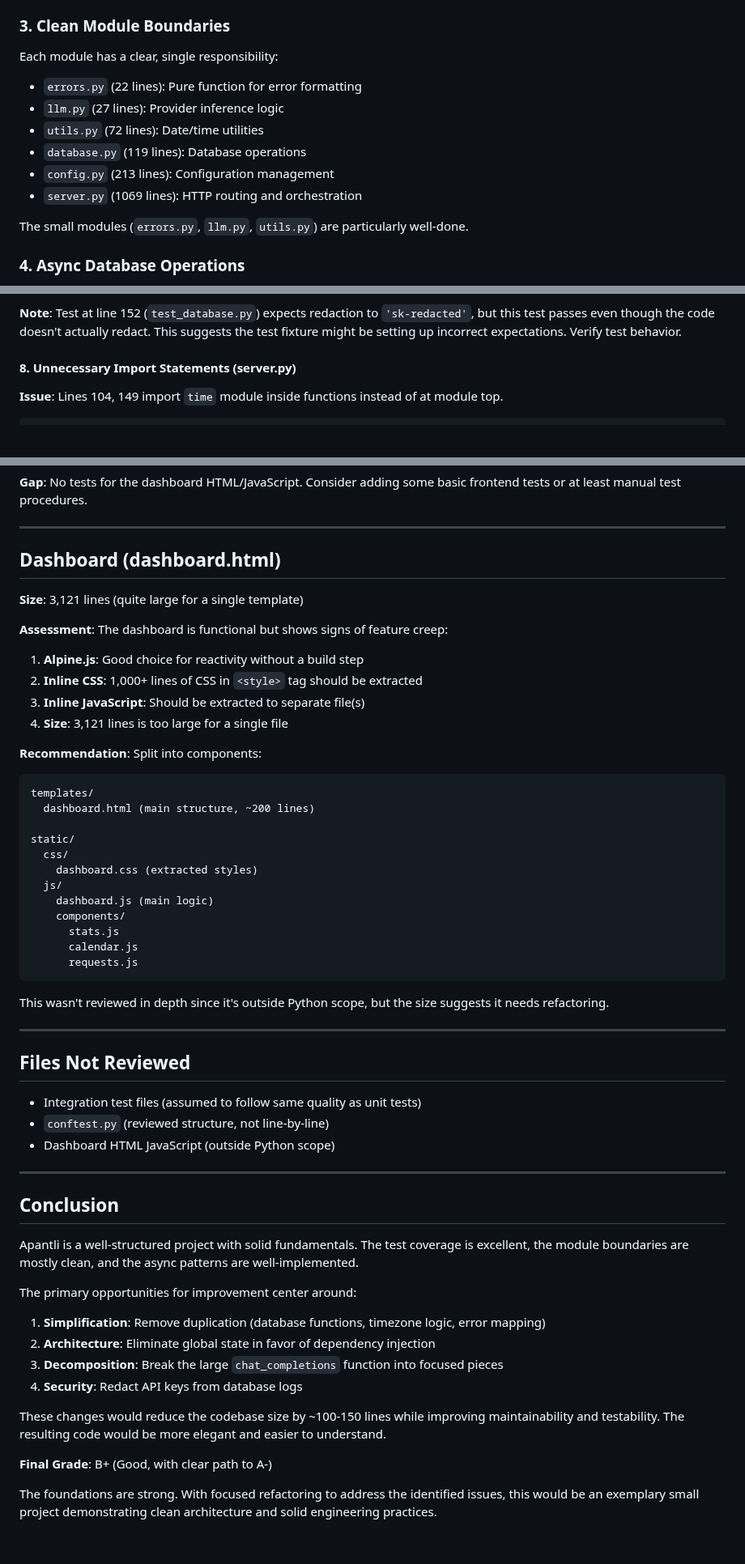
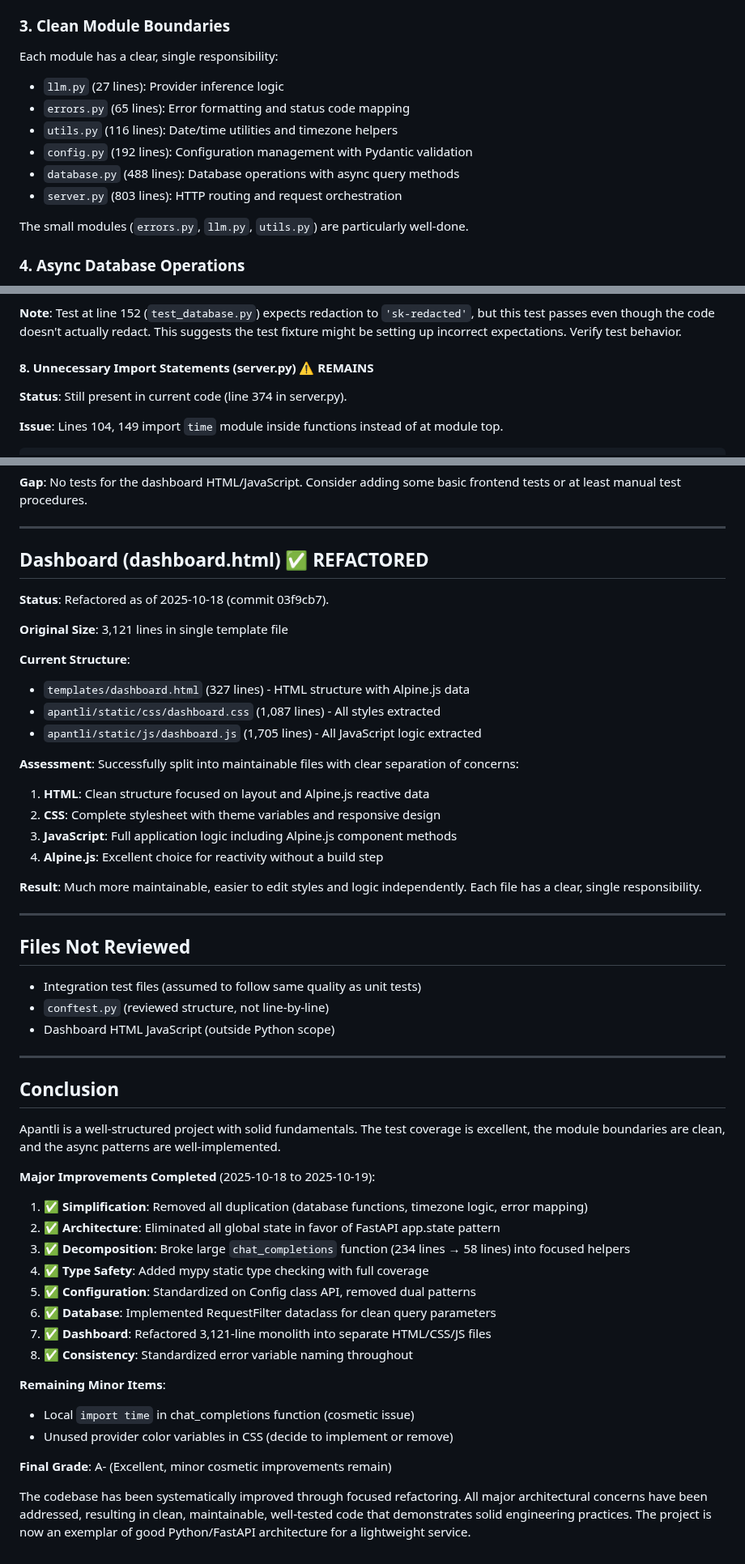
Before and after one commit to pborenstein/apantli, a Markdown page: docs/archive/CODE_REVIEW.md, 3 parts joined by grey strips. Shown at 81% size. Drawn GitHub-style; blank space fills up the shorter version.

````diff
--- a/CODE_REVIEW.md
+++ b/docs/archive/CODE_REVIEW.md
@@ -77,12 +82,12 @@ This is precise, self-documenting, and includes helpful comments.
 
 Each module has a clear, single responsibility:
 
-- `errors.py` (22 lines): Pure function for error formatting
 - `llm.py` (27 lines): Provider inference logic
-- `utils.py` (72 lines): Date/time utilities
-- `database.py` (119 lines): Database operations
-- `config.py` (213 lines): Configuration management
-- `server.py` (1069 lines): HTTP routing and orchestration
+- `errors.py` (65 lines): Error formatting and status code mapping
+- `utils.py` (116 lines): Date/time utilities and timezone helpers
+- `config.py` (192 lines): Configuration management with Pydantic validation
+- `database.py` (488 lines): Database operations with async query methods
+- `server.py` (803 lines): HTTP routing and request orchestration
 
 The small modules (`errors.py`, `llm.py`, `utils.py`) are particularly well-done.
 
@@ -548,7 +555,9 @@ The API key is already available from config, no need to store it.
 
 **Note**: Test at line 152 (`test_database.py`) expects redaction to `'sk-redacted'`, but this test passes even though the code doesn't actually redact. This suggests the test fixture might be setting up incorrect expectations. Verify test behavior.
 
-#### 8. Unnecessary Import Statements (server.py)
+#### 8. Unnecessary Import Statements (server.py) ⚠️ REMAINS
+
+**Status**: Still present in current code (line 374 in server.py).
 
 **Issue**: Lines 104, 149 import `time` module inside functions instead of at module top.
 
@@ -848,35 +875,25 @@ The tests are well-written with good fixtures. A few notes:
 
 ---
 
-## Dashboard (dashboard.html)
+## Dashboard (dashboard.html) ✅ REFACTORED
 
-**Size**: 3,121 lines (quite large for a single template)
+**Status**: Refactored as of 2025-10-18 (commit 03f9cb7).
 
-**Assessment**: The dashboard is functional but shows signs of feature creep:
+**Original Size**: 3,121 lines in single template file
 
-1. **Alpine.js**: Good choice for reactivity without a build step
-2. **Inline CSS**: 1,000+ lines of CSS in `<style>` tag should be extracted
-3. **Inline JavaScript**: Should be extracted to separate file(s)
-4. **Size**: 3,121 lines is too large for a single file
+**Current Structure**:
+- `templates/dashboard.html` (327 lines) - HTML structure with Alpine.js data
+- `apantli/static/css/dashboard.css` (1,087 lines) - All styles extracted
+- `apantli/static/js/dashboard.js` (1,705 lines) - All JavaScript logic extracted
 
-**Recommendation**: Split into components:
+**Assessment**: Successfully split into maintainable files with clear separation of concerns:
 
-```
-templates/
-  dashboard.html (main structure, ~200 lines)
+1. **HTML**: Clean structure focused on layout and Alpine.js reactive data
+2. **CSS**: Complete stylesheet with theme variables and responsive design
+3. **JavaScript**: Full application logic including Alpine.js component methods
+4. **Alpine.js**: Excellent choice for reactivity without a build step
 
-static/
-  css/
-    dashboard.css (extracted styles)
-  js/
-    dashboard.js (main logic)
-    components/
-      stats.js
-      calendar.js
-      requests.js
-```
-
-This wasn't reviewed in depth since it's outside Python scope, but the size suggests it needs refactoring.
+**Result**: Much more maintainable, easier to edit styles and logic independently. Each file has a clear, single responsibility.
 
 ---
 
@@ -890,17 +907,23 @@ This wasn't reviewed in depth since it's outside Python scope, but the size sugg
 
 ## Conclusion
 
-Apantli is a well-structured project with solid fundamentals. The test coverage is excellent, the module boundaries are mostly clean, and the async patterns are well-implemented.
+Apantli is a well-structured project with solid fundamentals. The test coverage is excellent, the module boundaries are clean, and the async patterns are well-implemented.
 
-The primary opportunities for improvement center around:
+**Major Improvements Completed** (2025-10-18 to 2025-10-19):
 
-1. **Simplification**: Remove duplication (database functions, timezone logic, error mapping)
-2. **Architecture**: Eliminate global state in favor of dependency injection
-3. **Decomposition**: Break the large `chat_completions` function into focused pieces
-4. **Security**: Redact API keys from database logs
+1. ✅ **Simplification**: Removed all duplication (database functions, timezone logic, error mapping)
+2. ✅ **Architecture**: Eliminated all global state in favor of FastAPI app.state pattern
+3. ✅ **Decomposition**: Broke large `chat_completions` function (234 lines → 58 lines) into focused helpers
+4. ✅ **Type Safety**: Added mypy static type checking with full coverage
+5. ✅ **Configuration**: Standardized on Config class API, removed dual patterns
+6. ✅ **Database**: Implemented RequestFilter dataclass for clean query parameters
+7. ✅ **Dashboard**: Refactored 3,121-line monolith into separate HTML/CSS/JS files
+8. ✅ **Consistency**: Standardized error variable naming throughout
 
-These changes would reduce the codebase size by ~100-150 lines while improving maintainability and testability. The resulting code would be more elegant and easier to understand.
+**Remaining Minor Items**:
+- Local `import time` in chat_completions function (cosmetic issue)
+- Unused provider color variables in CSS (decide to implement or remove)
 
-**Final Grade**: B+ (Good, with clear path to A-)
+**Final Grade**: A- (Excellent, minor cosmetic improvements remain)
 
-The foundations are strong. With focused refactoring to address the identified issues, this would be an exemplary small project demonstrating clean architecture and solid engineering practices.
+The codebase has been systematically improved through focused refactoring. All major architectural concerns have been addressed, resulting in clean, maintainable, well-tested code that demonstrates solid engineering practices. The project is now an exemplar of good Python/FastAPI architecture for a lightweight service.
````
Also changed, not shown: other parts of docs/archive/CODE_REVIEW.md (+61 -36 lines).
